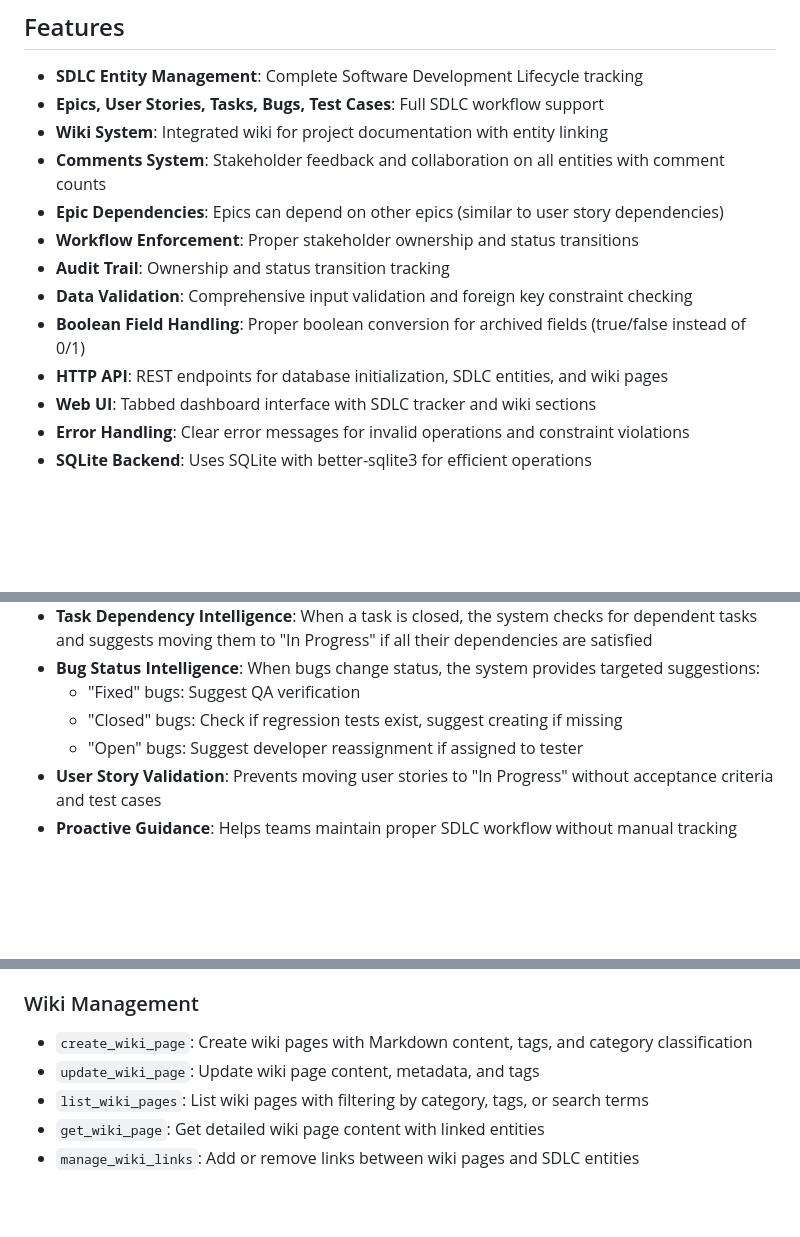
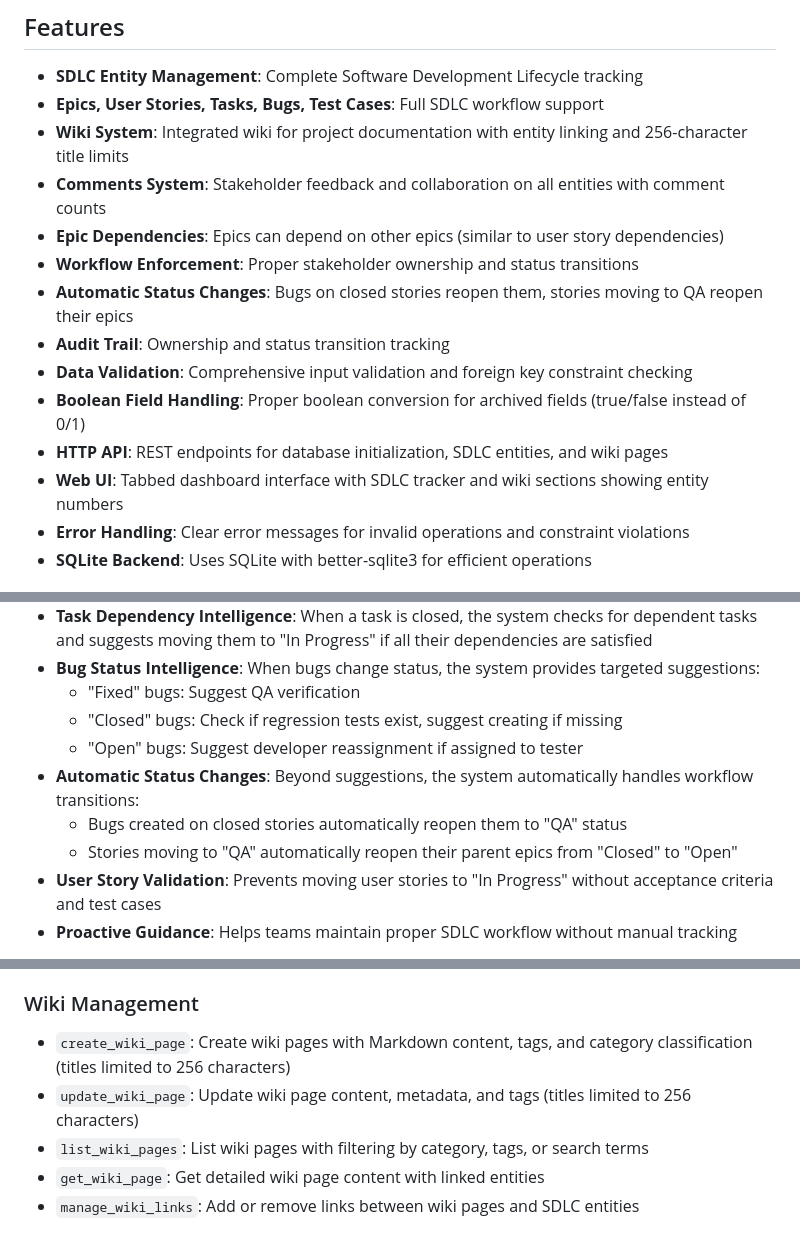
Before and after one commit to avinashsingh/mcp-sdlc-tracker, a Markdown page: README.md, 3 parts joined by grey strips. Rendered like a GitHub page; blank space fills up the shorter version.

Commit message:
docs: update README with new workflow automation and UI features
- Document automatic status changes for bugs and stories
- Add entity number display in UI cards
- Update wiki title length limit documentation
- Enhance workflow intelligence section with new features

```diff
--- a/README.md
+++ b/README.md
@@ -6,15 +6,16 @@ A Model Context Protocol (MCP) server that provides SQLite-based task and projec
 
 - **SDLC Entity Management**: Complete Software Development Lifecycle tracking
 - **Epics, User Stories, Tasks, Bugs, Test Cases**: Full SDLC workflow support
-- **Wiki System**: Integrated wiki for project documentation with entity linking
+- **Wiki System**: Integrated wiki for project documentation with entity linking and 256-character title limits
 - **Comments System**: Stakeholder feedback and collaboration on all entities with comment counts
 - **Epic Dependencies**: Epics can depend on other epics (similar to user story dependencies)
 - **Workflow Enforcement**: Proper stakeholder ownership and status transitions
+- **Automatic Status Changes**: Bugs on closed stories reopen them, stories moving to QA reopen their epics
 - **Audit Trail**: Ownership and status transition tracking
 - **Data Validation**: Comprehensive input validation and foreign key constraint checking
 - **Boolean Field Handling**: Proper boolean conversion for archived fields (true/false instead of 0/1)
 - **HTTP API**: REST endpoints for database initialization, SDLC entities, and wiki pages
-- **Web UI**: Tabbed dashboard interface with SDLC tracker and wiki sections
+- **Web UI**: Tabbed dashboard interface with SDLC tracker and wiki sections showing entity numbers
 - **Error Handling**: Clear error messages for invalid operations and constraint violations
 - **SQLite Backend**: Uses SQLite with better-sqlite3 for efficient operations
 
@@ -70,6 +72,9 @@ The system provides intelligent workflow guidance across the entire SDLC:
   - "Fixed" bugs: Suggest QA verification
   - "Closed" bugs: Check if regression tests exist, suggest creating if missing
   - "Open" bugs: Suggest developer reassignment if assigned to tester
+- **Automatic Status Changes**: Beyond suggestions, the system automatically handles workflow transitions:
+  - Bugs created on closed stories automatically reopen them to "QA" status
+  - Stories moving to "QA" automatically reopen their parent epics from "Closed" to "Open"
 - **User Story Validation**: Prevents moving user stories to "In Progress" without acceptance criteria and test cases
 - **Proactive Guidance**: Helps teams maintain proper SDLC workflow without manual tracking
 
@@ -134,8 +139,8 @@ The system provides intelligent workflow guidance across the entire SDLC:
 - `get_comments`: Retrieve comments for a specific SDLC entity
 
 ### Wiki Management
-- `create_wiki_page`: Create wiki pages with Markdown content, tags, and category classification
-- `update_wiki_page`: Update wiki page content, metadata, and tags
+- `create_wiki_page`: Create wiki pages with Markdown content, tags, and category classification (titles limited to 256 characters)
+- `update_wiki_page`: Update wiki page content, metadata, and tags (titles limited to 256 characters)
 - `list_wiki_pages`: List wiki pages with filtering by category, tags, or search terms
 - `get_wiki_page`: Get detailed wiki page content with linked entities
 - `manage_wiki_links`: Add or remove links between wiki pages and SDLC entities
```
Also changed, not shown: other parts of README.md (+6 -1 lines).
